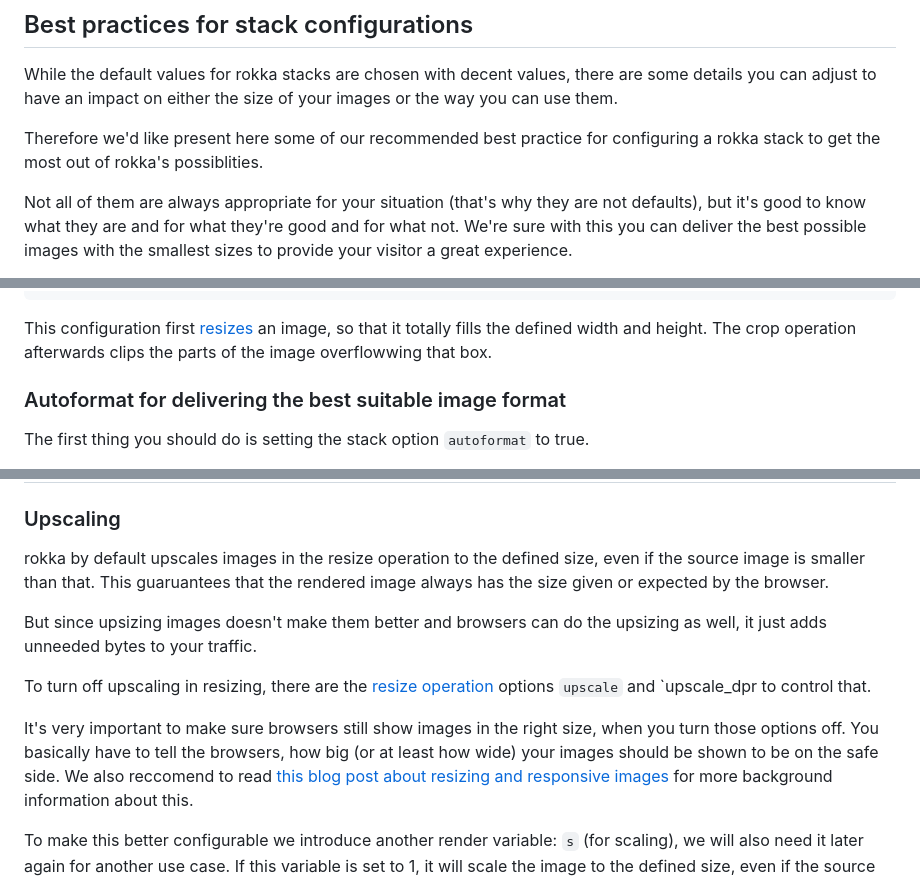
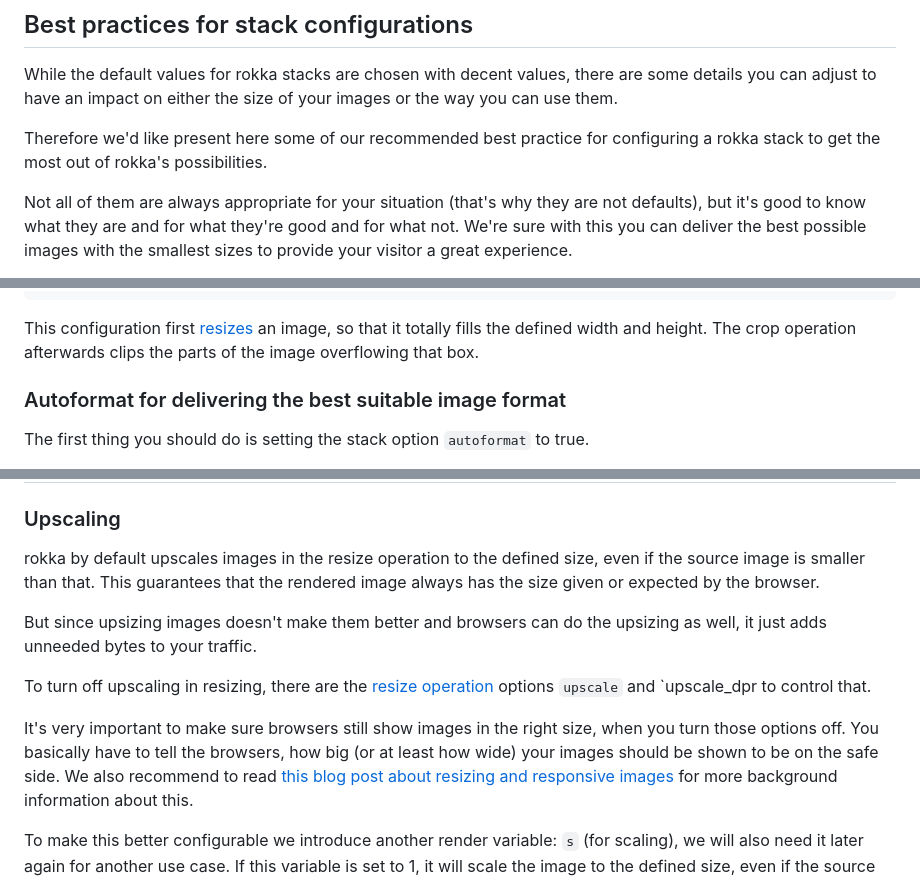
Before and after one commit to rokka-io/rokka-site, a Markdown page: source/_guides/05-stack-configuration-best-practices.md, 3 parts joined by grey strips. GitHub-like rendering.

Commit message:
Fix typose in 05-stack-configuration-best-practices.md (#130)

````diff
--- a/source/_guides/05-stack-configuration-best-practices.md
+++ b/source/_guides/05-stack-configuration-best-practices.md
@@ -10,7 +10,7 @@ While the default values for rokka stacks are chosen with decent values, there a
 an impact on either the size of your images or the way you can use them.
 
 Therefore we'd like present here some of our recommended best practice for configuring a rokka stack to get the most out
- of rokka's possiblities.
+ of rokka's possibilities.
 
 Not all of them are always appropriate for your situation (that's why they are not defaults), but it's good to know
 what they are and for what they're good and for what not. We're sure with this you can deliver the best possible
@@ -48,7 +48,7 @@ If the rendered image should have a size of 900 x 600 pixels, the stack configur
 ```
 
 This configuration first [resizes](/documentation/references/operations.html#resize) an image, so that it totally fills
-the defined width and height. The crop operation afterwards clips the parts of the image overflowwing that box.
+the defined width and height. The crop operation afterwards clips the parts of the image overflowing that box.
 
 ### Autoformat for delivering the best suitable image format
 
@@ -144,7 +144,7 @@ or some "temporary" variables to avoid repetition.
 ### Upscaling
 
 rokka by default upscales images in the resize operation to the defined size, even if the source image is smaller than that.
-This guaruantees that the rendered image always has the size given or expected by the browser.
+This guarantees that the rendered image always has the size given or expected by the browser.
 
 But since upsizing images doesn't make them better and browsers can do the upsizing as well, it just adds unneeded bytes
 to your traffic.
@@ -154,7 +154,7 @@ options `upscale` and `upscale_dpr to control that.
 
 It's very important to make sure browsers still show images in the right size, when you turn those options off.
 You basically have to tell the browsers, how big (or at least how wide) your images should be shown to be on the safe side.
-We also reccomend to read [this blog post about resizing and responsive images](https://www.liip.ch/en/blog/things-you-should-know-about-responsive-images)
+We also recommend to read [this blog post about resizing and responsive images](https://www.liip.ch/en/blog/things-you-should-know-about-responsive-images)
  for more background information about this.
 
 To make this better configurable we introduce another render variable: `s` (for scaling), we will also need it later again for another use case.
````
Also changed, not shown: other parts of source/_guides/05-stack-configuration-best-practices.md (+1 -1 lines).
